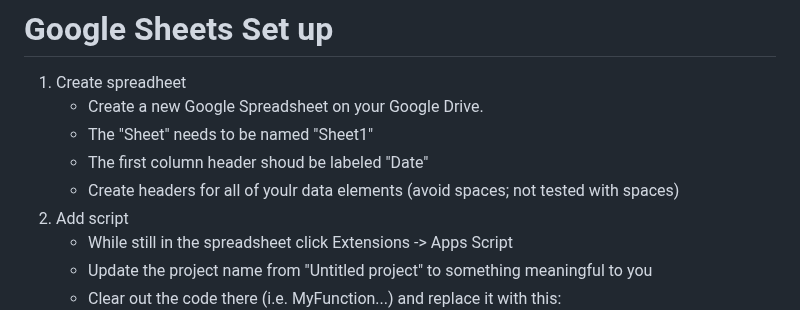
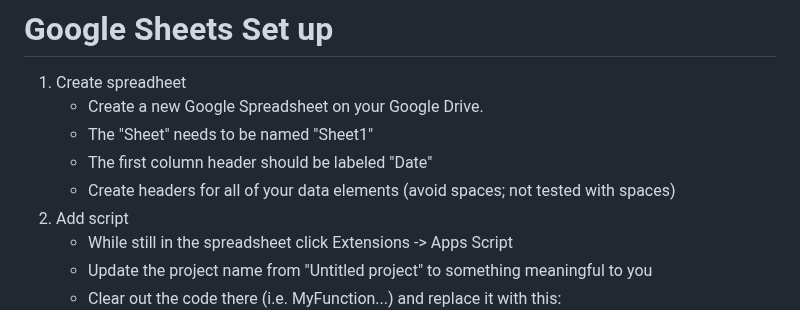
Before and after one commit to PWNAGERobotics/ScoutingPASS, a Markdown page: docs/GoogleSheets.md, the part around the change. Rendered like a GitHub page.

Commit message:
fixed spelling issues

```diff
--- a/docs/GoogleSheets.md
+++ b/docs/GoogleSheets.md
@@ -44,8 +44,8 @@ There is an extensive set-up process described in following section.  Follow the
 1. Create spreadheet
     * Create a new Google Spreadsheet on your Google Drive.
     * The "Sheet" needs to be named "Sheet1"
-    * The first column header shoud be labeled "Date"
-    * Create headers for all of youlr data elements (avoid spaces; not tested with spaces)
+    * The first column header should be labeled "Date"
+    * Create headers for all of your data elements (avoid spaces; not tested with spaces)
 3. Add script
     * While still in the spreadsheet click Extensions -> Apps Script
     * Update the project name from "Untitled project" to something meaningful to you
```
